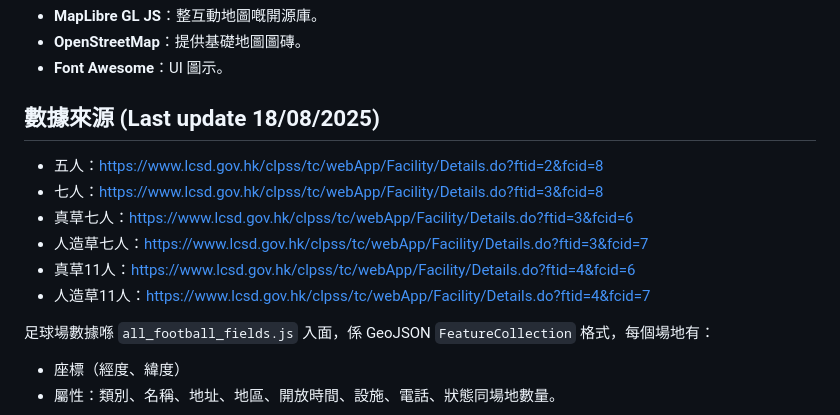
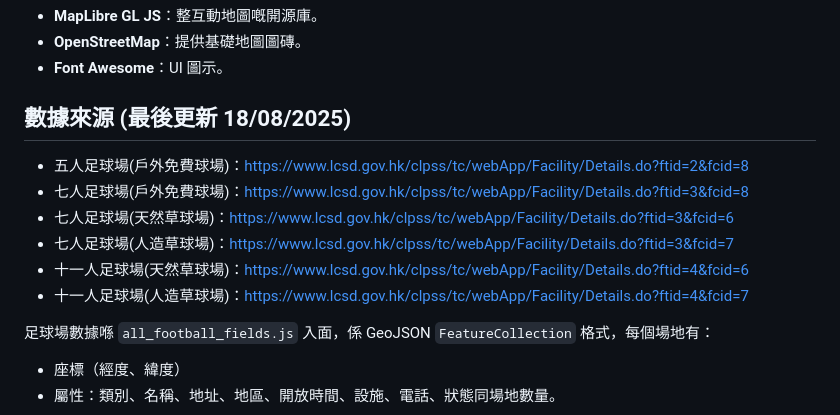
Before and after one commit to alexyip712/HK_football_field_map, a Markdown page: README.md, the part around the change. Drawn GitHub-style.

```diff
--- a/README.md
+++ b/README.md
@@ -35,13 +35,13 @@ https://alexyip712.github.io/HK_football_field_map/
 - **OpenStreetMap**：提供基礎地圖圖磚。
 - **Font Awesome**：UI 圖示。
 
-## 數據來源 (Last update 18/08/2025)
-- 五人：https://www.lcsd.gov.hk/clpss/tc/webApp/Facility/Details.do?ftid=2&fcid=8
-- 七人：https://www.lcsd.gov.hk/clpss/tc/webApp/Facility/Details.do?ftid=3&fcid=8
-- 真草七人：https://www.lcsd.gov.hk/clpss/tc/webApp/Facility/Details.do?ftid=3&fcid=6
-- 人造草七人：https://www.lcsd.gov.hk/clpss/tc/webApp/Facility/Details.do?ftid=3&fcid=7
-- 真草11人：https://www.lcsd.gov.hk/clpss/tc/webApp/Facility/Details.do?ftid=4&fcid=6
-- 人造草11人：https://www.lcsd.gov.hk/clpss/tc/webApp/Facility/Details.do?ftid=4&fcid=7<br>
+## 數據來源 (最後更新 18/08/2025)
+- 五人足球場(戶外免費球場)：https://www.lcsd.gov.hk/clpss/tc/webApp/Facility/Details.do?ftid=2&fcid=8
+- 七人足球場(戶外免費球場)：https://www.lcsd.gov.hk/clpss/tc/webApp/Facility/Details.do?ftid=3&fcid=8
+- 七人足球場(天然草球場)：https://www.lcsd.gov.hk/clpss/tc/webApp/Facility/Details.do?ftid=3&fcid=6
+- 七人足球場(人造草球場)：https://www.lcsd.gov.hk/clpss/tc/webApp/Facility/Details.do?ftid=3&fcid=7
+- 十一人足球場(天然草球場)：https://www.lcsd.gov.hk/clpss/tc/webApp/Facility/Details.do?ftid=4&fcid=6
+- 十一人足球場(人造草球場)：https://www.lcsd.gov.hk/clpss/tc/webApp/Facility/Details.do?ftid=4&fcid=7<br>
 
 足球場數據喺 `all_football_fields.js` 入面，係 GeoJSON `FeatureCollection` 格式，每個場地有：
 - 座標（經度、緯度）
```
